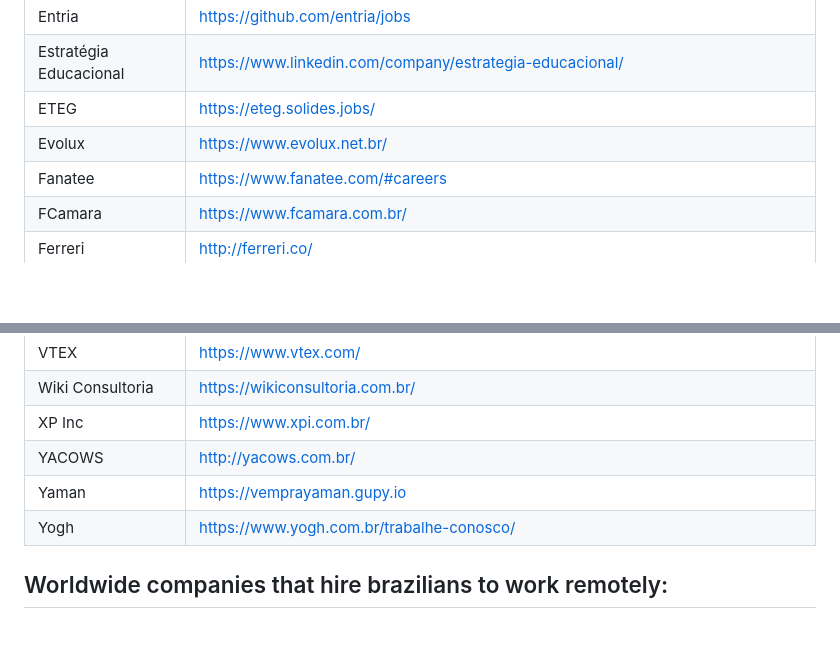
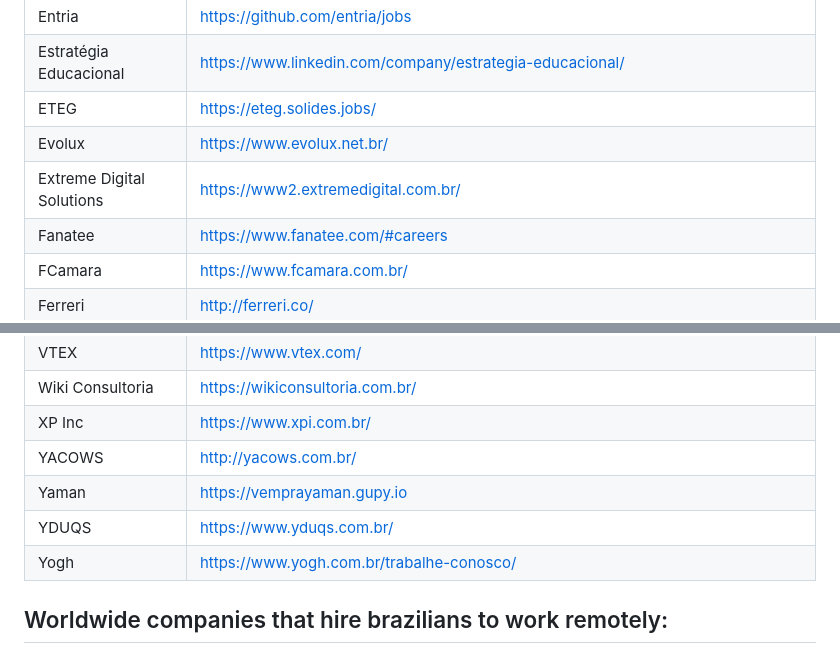
Before and after one commit to lerrua/remote-jobs-brazil, a Markdown page: README.md, 2 parts joined by grey strips. GitHub-like rendering; blank space fills up the shorter version.

Commit message:
added 2 companies

```diff
--- a/README.md
+++ b/README.md
@@ -76,6 +76,7 @@ Entria | https://github.com/entria/jobs
 Estratégia Educacional | https://www.linkedin.com/company/estrategia-educacional/
 ETEG | https://eteg.solides.jobs/
 Evolux | https://www.evolux.net.br/
+Extreme Digital Solutions | https://www2.extremedigital.com.br/
 Fanatee | https://www.fanatee.com/#careers
 FCamara | https://www.fcamara.com.br/
 Ferreri | http://ferreri.co/
@@ -199,6 +200,7 @@ Wiki Consultoria | https://wikiconsultoria.com.br/
 XP Inc | https://www.xpi.com.br/
 YACOWS | http://yacows.com.br/
 Yaman | https://vemprayaman.gupy.io
+YDUQS | https://www.yduqs.com.br/
 Yogh | https://www.yogh.com.br/trabalhe-conosco/
 
 
```
